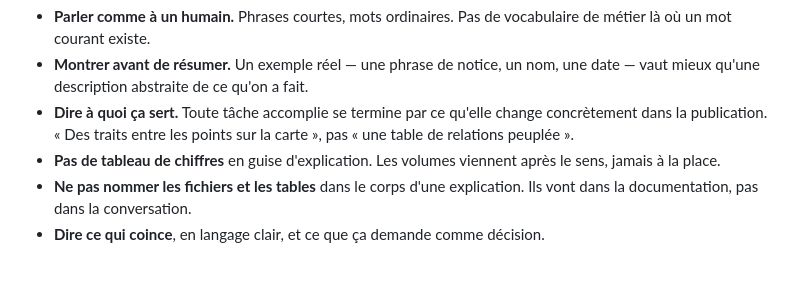
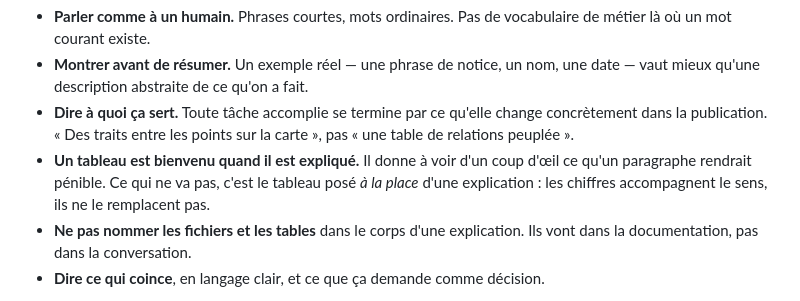
Before and after one commit to hericlibong/patrimoine-industriel-orne, a Markdown page: CLAUDE.md, the part around the change. Rendered like a GitHub page; blank space fills up the shorter version.

Commit message:
docs: nuancer la regle sur les tableaux dans les comptes rendus
Un tableau accompagné d'une explication claire est utile : il donne à voir
d'un coup d'oeil ce qu'un paragraphe rendrait pénible. Ce qui ne va pas, c'est
le tableau posé à la place de l'explication.

Co-Authored-By: Claude Opus 5 <noreply@anthropic.com>

```diff
--- a/CLAUDE.md
+++ b/CLAUDE.md
@@ -198,8 +198,10 @@ Règles pour tout compte rendu :
 - **Dire à quoi ça sert.** Toute tâche accomplie se termine par ce qu'elle
   change concrètement dans la publication. « Des traits entre les points sur la
   carte », pas « une table de relations peuplée ».
-- **Pas de tableau de chiffres** en guise d'explication. Les volumes viennent
-  après le sens, jamais à la place.
+- **Un tableau est bienvenu quand il est expliqué.** Il donne à voir d'un coup
+  d'œil ce qu'un paragraphe rendrait pénible. Ce qui ne va pas, c'est le
+  tableau posé *à la place* d'une explication : les chiffres accompagnent le
+  sens, ils ne le remplacent pas.
 - **Ne pas nommer les fichiers et les tables** dans le corps d'une explication.
   Ils vont dans la documentation, pas dans la conversation.
 - **Dire ce qui coince**, en langage clair, et ce que ça demande comme décision.
```
